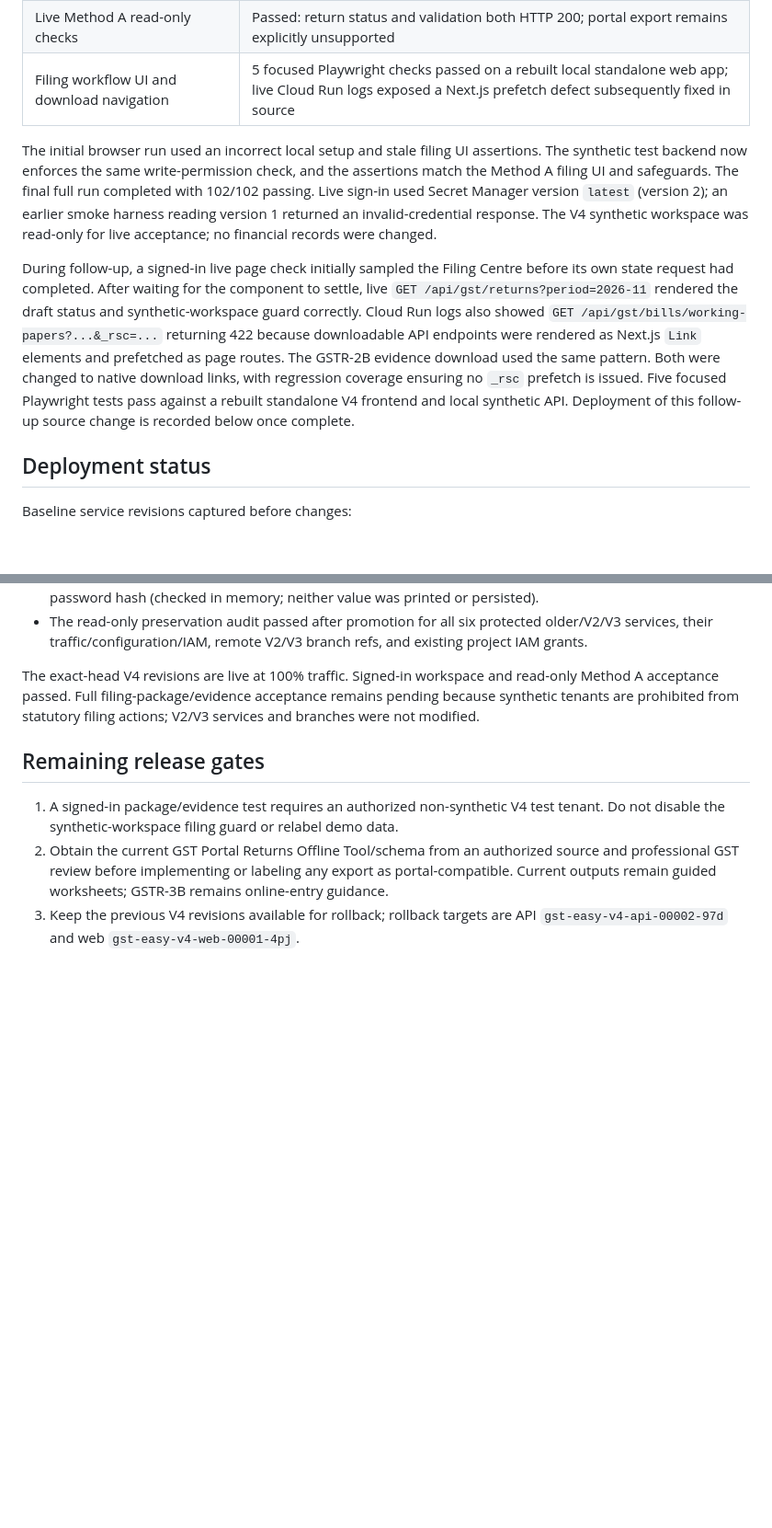
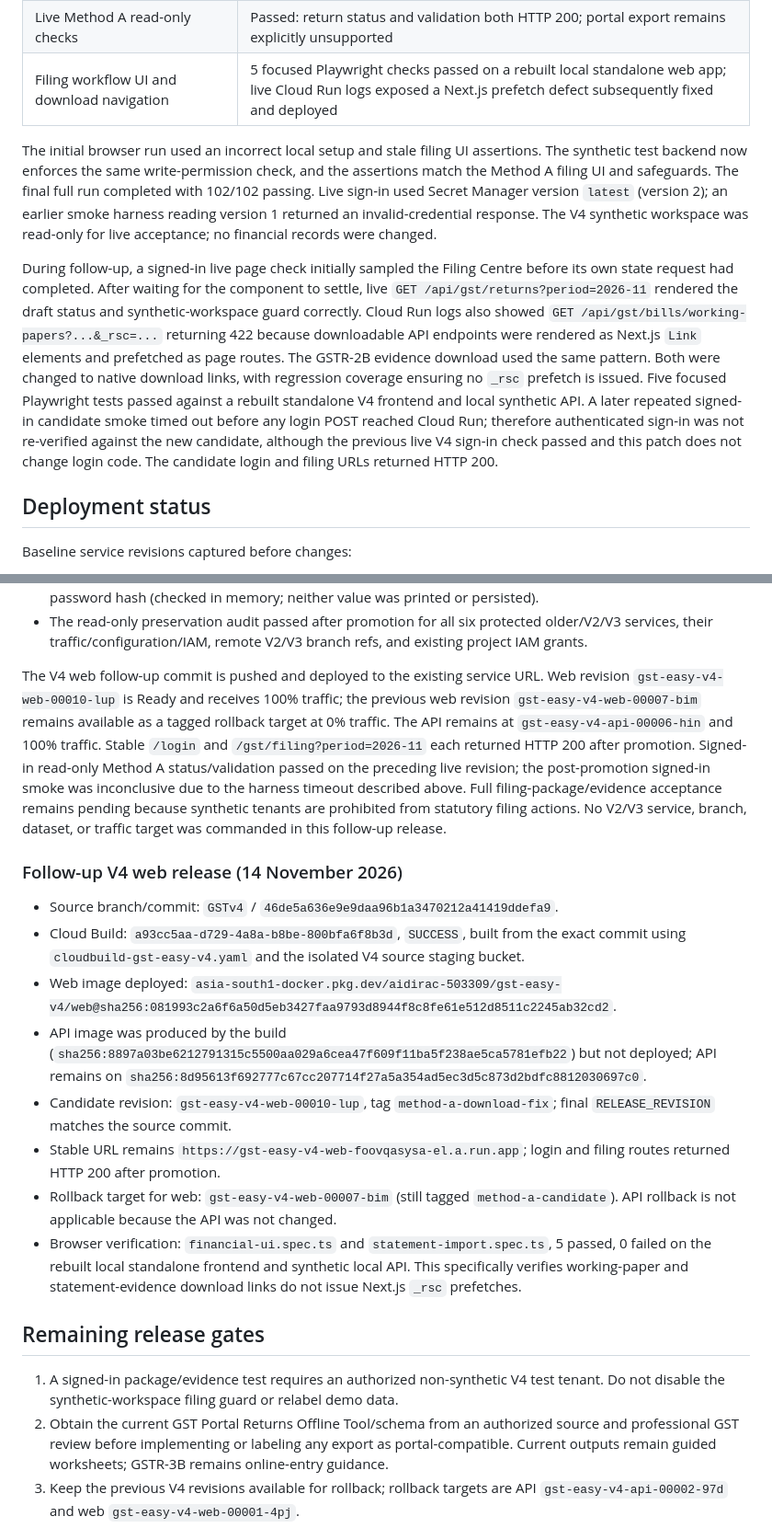
Before and after one commit to ramamurthy-540835/Bills_Vouchers, a Markdown page: docs/v4/METHOD_A_RELEASE_STATUS.md, 2 parts joined by grey strips. Shown at 92% size. GitHub-like rendering; blank space fills up the shorter version.

Commit message:
docs(gstv4): record download fix deployment evidence

```diff
--- a/docs/v4/METHOD_A_RELEASE_STATUS.md
+++ b/docs/v4/METHOD_A_RELEASE_STATUS.md
@@ -26,11 +26,11 @@ Baseline source: `925a753807083ec550c8f7feec2b7584f1ee9860`
 | Next.js production build | Passed on 14 November 2026 |
 | Live V4 demo sign-in/workspace | Passed with latest V4 Secret Manager version; authenticated session and private bill context verified |
 | Live Method A read-only checks | Passed: return status and validation both HTTP 200; portal export remains explicitly unsupported |
-| Filing workflow UI and download navigation | 5 focused Playwright checks passed on a rebuilt local standalone web app; live Cloud Run logs exposed a Next.js prefetch defect subsequently fixed in source |
+| Filing workflow UI and download navigation | 5 focused Playwright checks passed on a rebuilt local standalone web app; live Cloud Run logs exposed a Next.js prefetch defect subsequently fixed and deployed |
 
 The initial browser run used an incorrect local setup and stale filing UI assertions. The synthetic test backend now enforces the same write-permission check, and the assertions match the Method A filing UI and safeguards. The final full run completed with 102/102 passing. Live sign-in used Secret Manager version `latest` (version 2); an earlier smoke harness reading version 1 returned an invalid-credential response. The V4 synthetic workspace was read-only for live acceptance; no financial records were changed.
 
-During follow-up, a signed-in live page check initially sampled the Filing Centre before its own state request had completed. After waiting for the component to settle, live `GET /api/gst/returns?period=2026-11` rendered the draft status and synthetic-workspace guard correctly. Cloud Run logs also showed `GET /api/gst/bills/working-papers?...&_rsc=...` returning 422 because downloadable API endpoints were rendered as Next.js `Link` elements and prefetched as page routes. The GSTR-2B evidence download used the same pattern. Both were changed to native download links, with regression coverage ensuring no `_rsc` prefetch is issued. Five focused Playwright tests pass against a rebuilt standalone V4 frontend and local synthetic API. Deployment of this follow-up source change is recorded below once complete.
+During follow-up, a signed-in live page check initially sampled the Filing Centre before its own state request had completed. After waiting for the component to settle, live `GET /api/gst/returns?period=2026-11` rendered the draft status and synthetic-workspace guard correctly. Cloud Run logs also showed `GET /api/gst/bills/working-papers?...&_rsc=...` returning 422 because downloadable API endpoints were rendered as Next.js `Link` elements and prefetched as page routes. The GSTR-2B evidence download used the same pattern. Both were changed to native download links, with regression coverage ensuring no `_rsc` prefetch is issued. Five focused Playwright tests passed against a rebuilt standalone V4 frontend and local synthetic API. A later repeated signed-in candidate smoke timed out before any login POST reached Cloud Run; therefore authenticated sign-in was not re-verified against the new candidate, although the previous live V4 sign-in check passed and this patch does not change login code. The candidate login and filing URLs returned HTTP 200.
 
 ## Deployment status
 
@@ -51,7 +51,18 @@ Cloud Build `89c1cbef-44e3-4190-adc6-c52c85d34891` succeeded from exact pushed `
 - The Nature Labs 1 demo account and business are synthetic (`is_test=true`). Its package/evidence actions remain blocked by design; no financial data was changed. Secret Manager version 2 matches the stored password hash (checked in memory; neither value was printed or persisted).
 - The read-only preservation audit passed after promotion for all six protected older/V2/V3 services, their traffic/configuration/IAM, remote V2/V3 branch refs, and existing project IAM grants.
 
-The exact-head V4 revisions are live at 100% traffic. Signed-in workspace and read-only Method A acceptance passed. Full filing-package/evidence acceptance remains pending because synthetic tenants are prohibited from statutory filing actions; V2/V3 services and branches were not modified.
+The V4 web follow-up commit is pushed and deployed to the existing service URL. Web revision `gst-easy-v4-web-00010-lup` is Ready and receives 100% traffic; the previous web revision `gst-easy-v4-web-00007-bim` remains available as a tagged rollback target at 0% traffic. The API remains at `gst-easy-v4-api-00006-hin` and 100% traffic. Stable `/login` and `/gst/filing?period=2026-11` each returned HTTP 200 after promotion. Signed-in read-only Method A status/validation passed on the preceding live revision; the post-promotion signed-in smoke was inconclusive due to the harness timeout described above. Full filing-package/evidence acceptance remains pending because synthetic tenants are prohibited from statutory filing actions. No V2/V3 service, branch, dataset, or traffic target was commanded in this follow-up release.
+
+### Follow-up V4 web release (14 November 2026)
+
+- Source branch/commit: `GSTv4` / `46de5a636e9e9daa96b1a3470212a41419ddefa9`.
+- Cloud Build: `a93cc5aa-d729-4a8a-b8be-800bfa6f8b3d`, `SUCCESS`, built from the exact commit using `cloudbuild-gst-easy-v4.yaml` and the isolated V4 source staging bucket.
+- Web image deployed: `asia-south1-docker.pkg.dev/aidirac-503309/gst-easy-v4/web@sha256:081993c2a6f6a50d5eb3427faa9793d8944f8c8fe61e512d8511c2245ab32cd2`.
+- API image was produced by the build (`sha256:8897a03be6212791315c5500aa029a6cea47f609f11ba5f238ae5ca5781efb22`) but not deployed; API remains on `sha256:8d95613f692777c67cc207714f27a5a354ad5ec3d5c873d2bdfc8812030697c0`.
+- Candidate revision: `gst-easy-v4-web-00010-lup`, tag `method-a-download-fix`; final `RELEASE_REVISION` matches the source commit.
+- Stable URL remains `https://gst-easy-v4-web-foovqasysa-el.a.run.app`; login and filing routes returned HTTP 200 after promotion.
+- Rollback target for web: `gst-easy-v4-web-00007-bim` (still tagged `method-a-candidate`). API rollback is not applicable because the API was not changed.
+- Browser verification: `financial-ui.spec.ts` and `statement-import.spec.ts`, 5 passed, 0 failed on the rebuilt local standalone frontend and synthetic local API. This specifically verifies working-paper and statement-evidence download links do not issue Next.js `_rsc` prefetches.
 
 ## Remaining release gates
 
```
